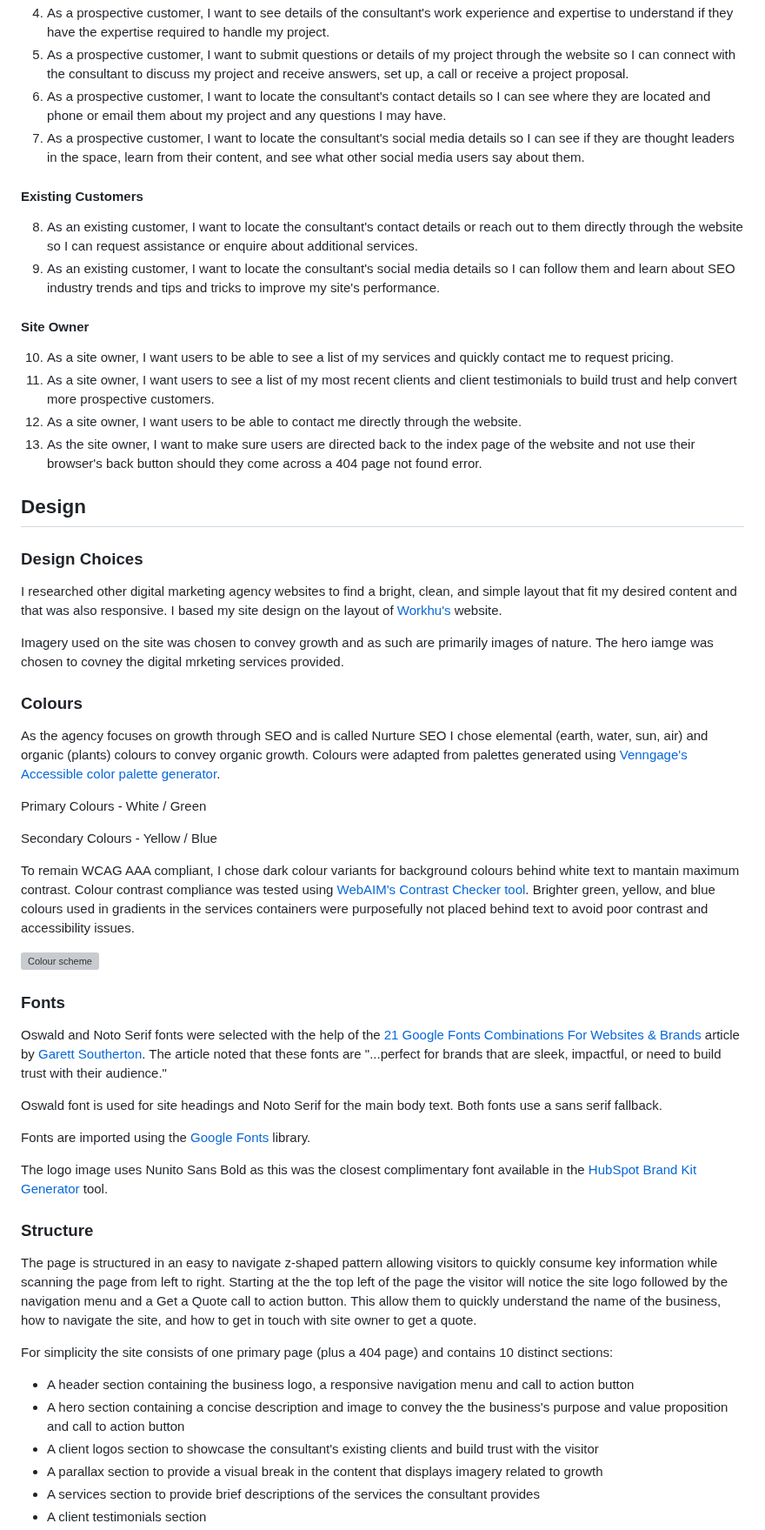
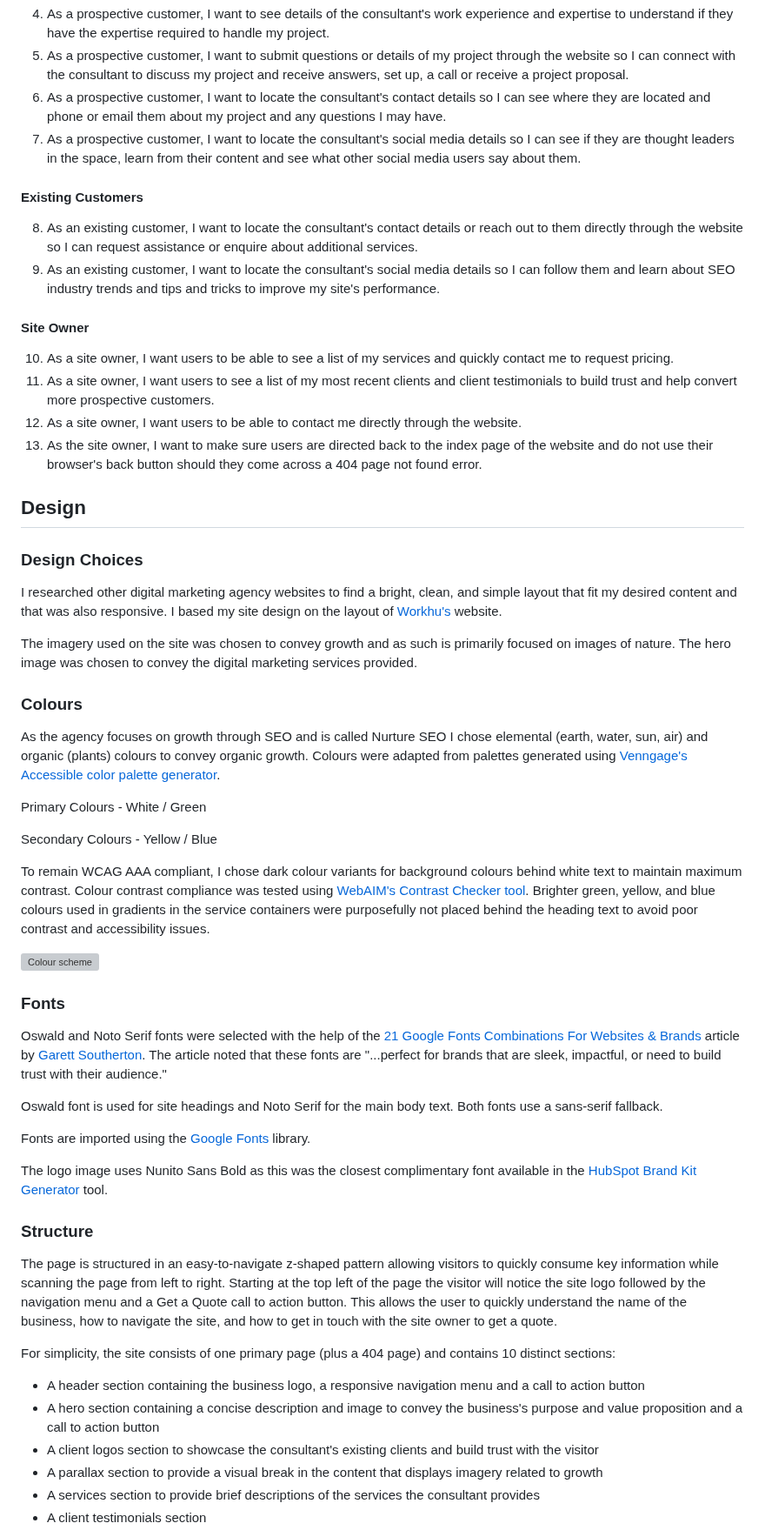
Before and after one commit to mat-shepherd/ci-pp1-nurture-seo, a Markdown page: README.md, the part around one of its changes. Shown at 87% size. Drawn GitHub-style; grey boxes are pictures that could not be loaded.

```diff
--- a/README.md
+++ b/README.md
@@ -80,7 +80,7 @@ I have divided my user stories into prospective customers, existing customers, a
 4. As a prospective customer, I want to see details of the consultant's work experience and expertise to understand if they have the expertise required to handle my project.
 5. As a prospective customer, I want to submit questions or details of my project through the website so I can connect with the consultant to discuss my project and receive answers, set up, a call or receive a project proposal.
 6. As a prospective customer, I want to locate the consultant's contact details so I can see where they are located and phone or email them about my project and any questions I may have.
-7. As a prospective customer, I want to locate the consultant's social media details so I can see if they are thought leaders in the space, learn from their content, and see what other social media users say about them.
+7. As a prospective customer, I want to locate the consultant's social media details so I can see if they are thought leaders in the space, learn from their content and see what other social media users say about them.
 
 #### Existing Customers
 8. As an existing customer, I want to locate the consultant's contact details or reach out to them directly through the website so I can request assistance or enquire about additional services.
@@ -90,14 +90,14 @@ I have divided my user stories into prospective customers, existing customers, a
 10. As a site owner, I want users to be able to see a list of my services and quickly contact me to request pricing.
 11. As a site owner, I want users to see a list of my most recent clients and client testimonials to build trust and help convert more prospective customers.
 12. As a site owner, I want users to be able to contact me directly through the website.
-13. As the site owner, I want to make sure users are directed back to the index page of the website and not use their browser's back button should they come across a 404 page not found error.
+13. As the site owner, I want to make sure users are directed back to the index page of the website and do not use their browser's back button should they come across a 404 page not found error.
 
 ## Design
 
 ### Design Choices
 I researched other digital marketing agency websites to find a bright, clean, and simple layout that fit my desired content and that was also responsive. I based my site design on the layout of [Workhu's](https://workhu.com/) website.
 
-Imagery used on the site was chosen to convey growth and as such are primarily images of nature. The hero iamge was chosen to covney the digital mrketing services provided.
+The imagery used on the site was chosen to convey growth and as such is primarily focused on images of nature. The hero image was chosen to convey the digital marketing services provided.
 
 ### Colours
 As the agency focuses on growth through SEO and is called Nurture SEO I chose elemental (earth, water, sun, air) and organic (plants) colours to convey organic growth. Colours were adapted from palettes generated using [Venngage's Accessible color palette generator](https://venngage.com/tools/accessible-color-palette-generator).
@@ -106,7 +106,7 @@ Primary Colours - White / Green
 
 Secondary Colours - Yellow / Blue
 
-To remain WCAG AAA compliant, I chose dark colour variants for background colours behind white text to mantain maximum contrast. Colour contrast compliance was tested using [WebAIM's Contrast Checker tool](https://webaim.org/resources/contrastchecker/). Brighter green, yellow, and blue colours used in gradients in the services containers were purposefully not placed behind text to avoid poor contrast and accessibility issues.
+To remain WCAG AAA compliant, I chose dark colour variants for background colours behind white text to maintain maximum contrast. Colour contrast compliance was tested using [WebAIM's Contrast Checker tool](https://webaim.org/resources/contrastchecker/). Brighter green, yellow, and blue colours used in gradients in the service containers were purposefully not placed behind the heading text to avoid poor contrast and accessibility issues.
 <br>
 
 ![Colour scheme](docs/features/colour-palette.webp)
@@ -114,18 +114,18 @@ To remain WCAG AAA compliant, I chose dark colour variants for background colour
 ### Fonts
 Oswald and Noto Serif fonts were selected with the help of the [21 Google Fonts Combinations For Websites & Brands](https://www.garett.co/21-google-fonts-combinations-for-websites-brands) article by [Garett Southerton](https://www.garett.co/about). The article noted that these fonts are "...perfect for brands that are sleek, impactful, or need to build trust with their audience."
 
-Oswald font is used for site headings and Noto Serif for the main body text. Both fonts use a sans serif fallback.
+Oswald font is used for site headings and Noto Serif for the main body text. Both fonts use a sans-serif fallback.
 
 Fonts are imported using the [Google Fonts](https://fonts.google.com/) library.
 
 The logo image uses Nunito Sans Bold as this was the closest complimentary font available in the [HubSpot Brand Kit Generator](https://www.hubspot.com/brand-kit-generator/) tool.
 
 ### Structure
-The page is structured in an easy to navigate z-shaped pattern allowing visitors to quickly consume key information while scanning the page from left to right. Starting at the the top left of the page the visitor will notice the site logo followed by the navigation menu and a Get a Quote call to action button. This allow them to quickly understand the name of the business, how to navigate the site, and how to get in touch with site owner to get a quote.
+The page is structured in an easy-to-navigate z-shaped pattern allowing visitors to quickly consume key information while scanning the page from left to right. Starting at the  top left of the page the visitor will notice the site logo followed by the navigation menu and a Get a Quote call to action button. This allows the user to quickly understand the name of the business, how to navigate the site, and how to get in touch with the site owner to get a quote.
 
-For simplicity the site consists of one primary page (plus a 404 page) and contains 10 distinct sections:
-- A header section containing the business logo, a responsive navigation menu and call to action button
-- A hero section containing a concise description and image to convey the the business's purpose and value proposition and call to action button
+For simplicity, the site consists of one primary page (plus a 404 page) and contains 10 distinct sections:
+- A header section containing the business logo, a responsive navigation menu and a call to action button
+- A hero section containing a concise description and image to convey the business's purpose and value proposition and a call to action button
 - A client logos section to showcase the consultant's existing clients and build trust with the visitor
 - A parallax section to provide a visual break in the content that displays imagery related to growth
 - A services section to provide brief descriptions of the services the consultant provides
```
Also changed, not shown: other parts of README.md (+55 -55 lines).
